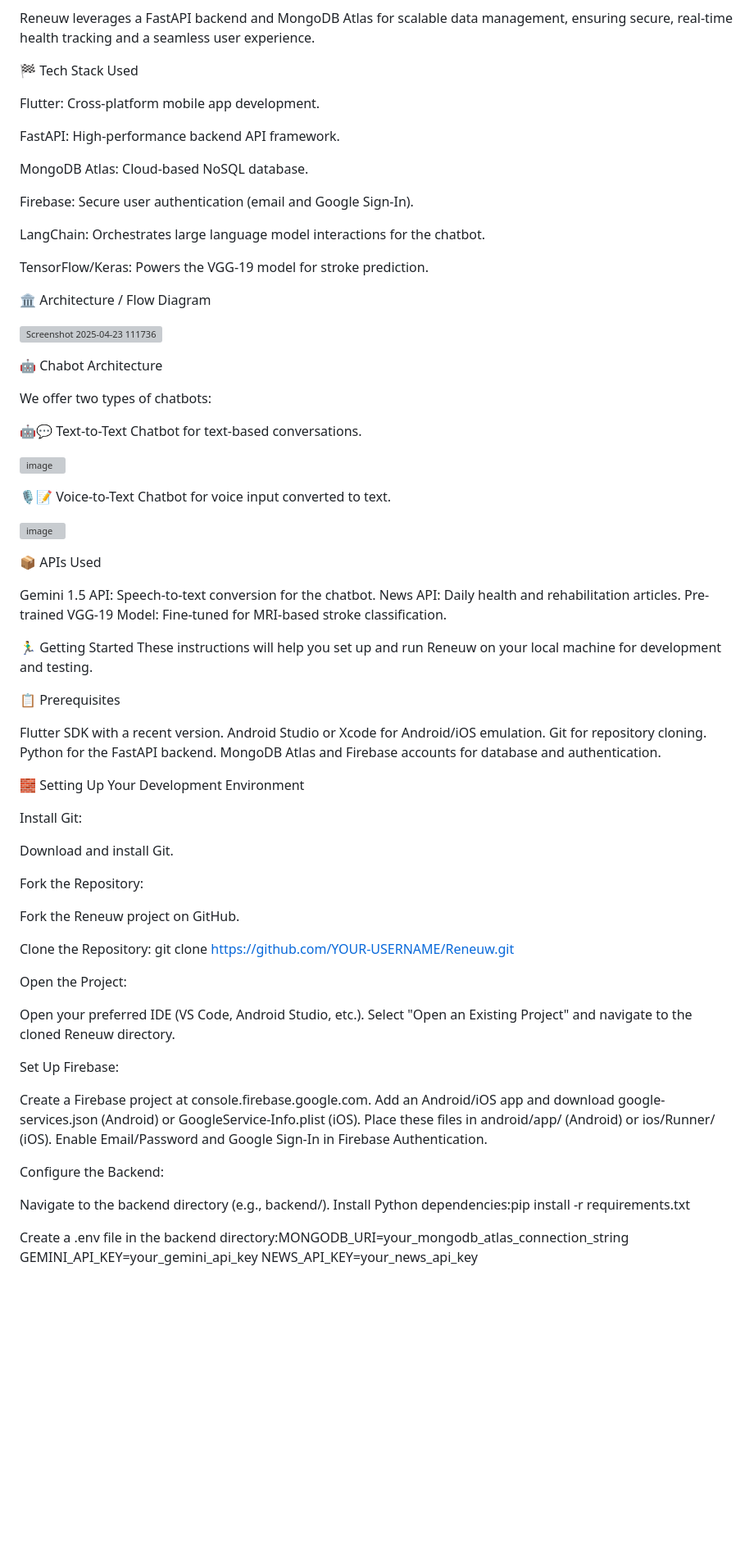
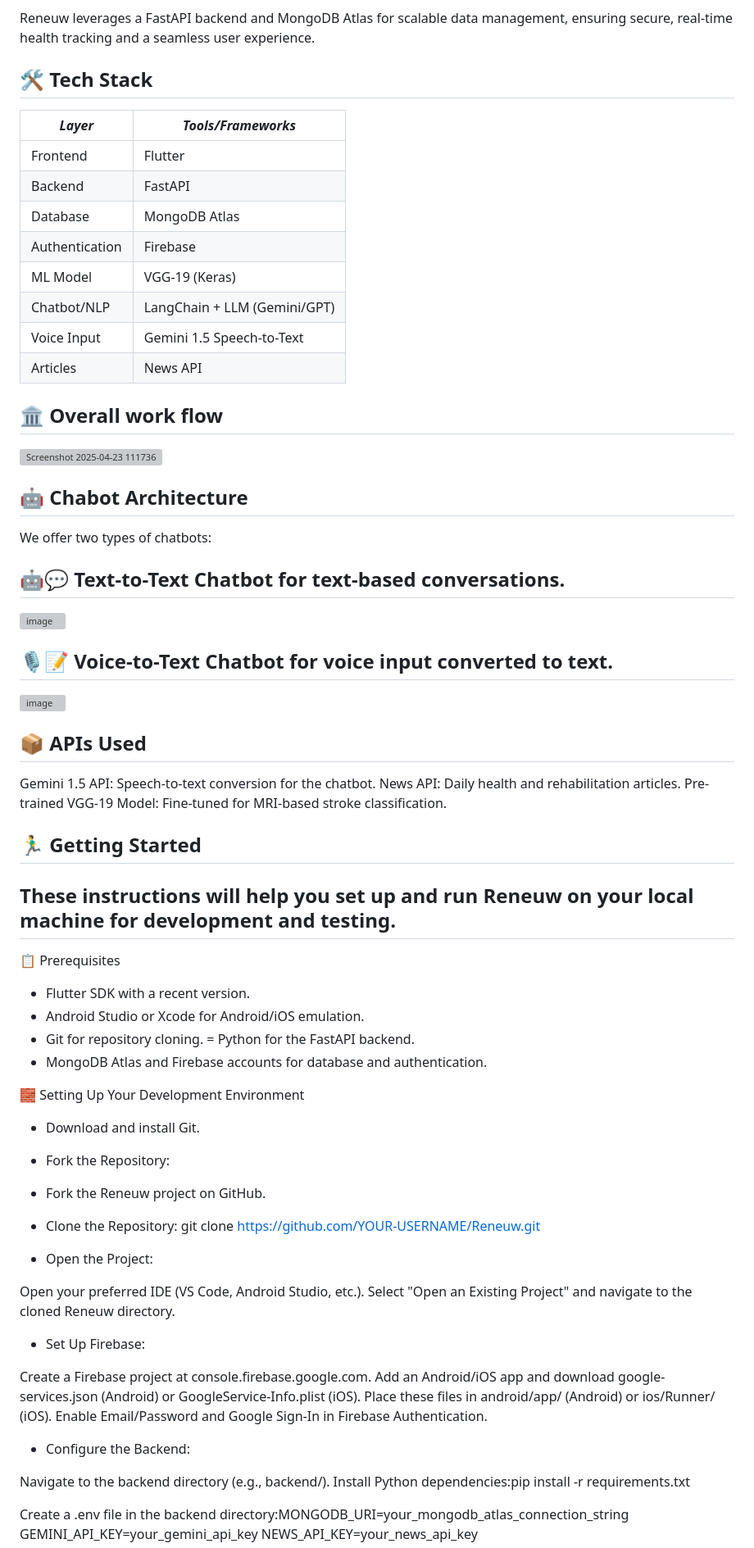
Before and after one commit to classyvamshi/Brain-Stroke-Rehab-App, a Markdown page: README.md, the part around the change printed below. Shown: that part at 82% size. GitHub-like rendering; blank space fills up the shorter version; grey boxes are pictures that could not be loaded.

```diff
--- a/README.md
+++ b/README.md
@@ -18,78 +15,82 @@ News Feed: Fetches daily health articles via a News API to promote cognitive eng
 
 Reneuw leverages a FastAPI backend and MongoDB Atlas for scalable data management, ensuring secure, real-time health tracking and a seamless user experience.
 
-🏁 Tech Stack Used
 
-Flutter: Cross-platform mobile app development.
+## 🛠 Tech Stack
 
-FastAPI: High-performance backend API framework.
+| *Layer*        | *Tools/Frameworks*              |
+|------------------|-----------------------------------|
+| Frontend         | Flutter                           |
+| Backend          | FastAPI                           |
+| Database         | MongoDB Atlas                     |
+| Authentication   | Firebase                          |
+| ML Model         | VGG-19 (Keras)                    |
+| Chatbot/NLP      | LangChain + LLM (Gemini/GPT)      |
+| Voice Input      | Gemini 1.5 Speech-to-Text         |
+| Articles         | News API                          |
 
-MongoDB Atlas: Cloud-based NoSQL database.
 
-Firebase: Secure user authentication (email and Google Sign-In).
 
-LangChain: Orchestrates large language model interactions for the chatbot.
 
-TensorFlow/Keras: Powers the VGG-19 model for stroke prediction.
 
-🏛️ Architecture / Flow Diagram
+## 🏛️ Overall work flow
 
 ![Screenshot 2025-04-23 111736](https://github.com/user-attachments/assets/ab32fe50-27b9-4da7-9249-7dcdd539746a)
 
-🤖 Chabot Architecture
+## 🤖 Chabot Architecture
 
 We offer two types of chatbots:
 
-🤖💬 Text-to-Text Chatbot for text-based conversations.
+## 🤖💬 Text-to-Text Chatbot for text-based conversations.
 
 ![image](https://github.com/user-attachments/assets/217c9225-8e5c-4c38-81ac-e7d6835f256c)
 
-🎙️📝 Voice-to-Text Chatbot for voice input converted to text.
+## 🎙️📝 Voice-to-Text Chatbot for voice input converted to text.
 
 ![image](https://github.com/user-attachments/assets/e2dbac1f-6b28-4af7-a92f-a61716f741da)
 
 
 
-📦 APIs Used
+## 📦 APIs Used
 
 Gemini 1.5 API: Speech-to-text conversion for the chatbot.
 News API: Daily health and rehabilitation articles.
 Pre-trained VGG-19 Model: Fine-tuned for MRI-based stroke classification.
 
-🏃‍♂️ Getting Started
+## 🏃‍♂️ Getting Started
 These instructions will help you set up and run Reneuw on your local machine for development and testing.
-
+------------------------------
 📋 Prerequisites
 
-Flutter SDK with a recent version.
-Android Studio or Xcode for Android/iOS emulation.
-Git for repository cloning.
-Python for the FastAPI backend.
-MongoDB Atlas and Firebase accounts for database and authentication.
+- Flutter SDK with a recent version.
+- Android Studio or Xcode for Android/iOS emulation.
+- Git for repository cloning.
+= Python for the FastAPI backend.
+- MongoDB Atlas and Firebase accounts for database and authentication.
 
 🧱 Setting Up Your Development Environment
 
-Install Git:
-
-Download and install Git.
 
 
-Fork the Repository:
-
-Fork the Reneuw project on GitHub.
+- Download and install Git.
 
 
-Clone the Repository:
-git clone https://github.com/YOUR-USERNAME/Reneuw.git
+- Fork the Repository:
+
+- Fork the Reneuw project on GitHub.
 
 
-Open the Project:
+- Clone the Repository: git clone https://github.com/YOUR-USERNAME/Reneuw.git
+
+
+
+- Open the Project:
 
 Open your preferred IDE (VS Code, Android Studio, etc.).
 Select "Open an Existing Project" and navigate to the cloned Reneuw directory.
 
 
-Set Up Firebase:
+- Set Up Firebase:
 
 Create a Firebase project at console.firebase.google.com.
 Add an Android/iOS app and download google-services.json (Android) or GoogleService-Info.plist (iOS).
@@ -97,7 +98,7 @@ Place these files in android/app/ (Android) or ios/Runner/ (iOS).
 Enable Email/Password and Google Sign-In in Firebase Authentication.
 
 
-Configure the Backend:
+- Configure the Backend:
 
 Navigate to the backend directory (e.g., backend/).
 Install Python dependencies:pip install -r requirements.txt
```
Also changed, not shown: other parts of README.md (+19 -18 lines).
